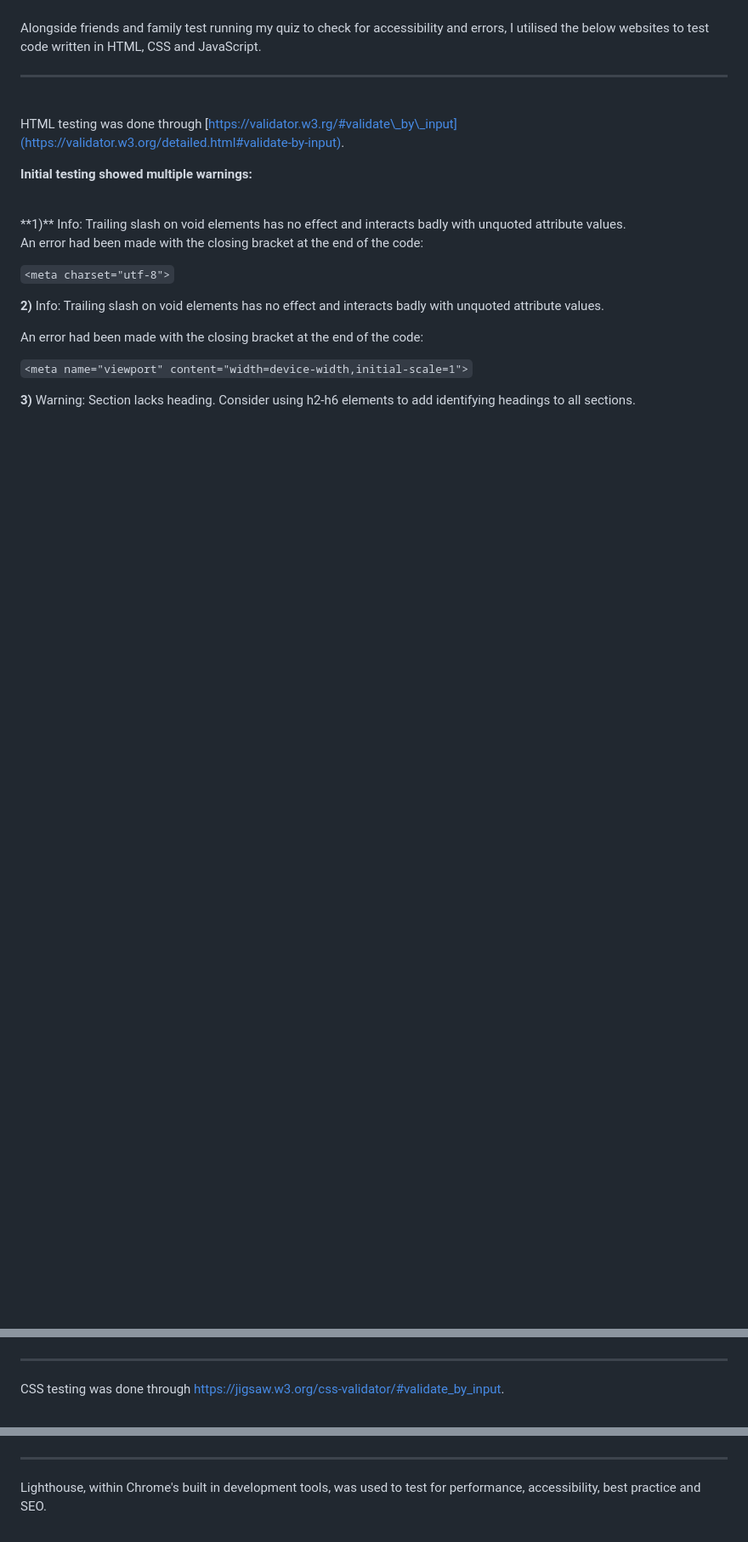
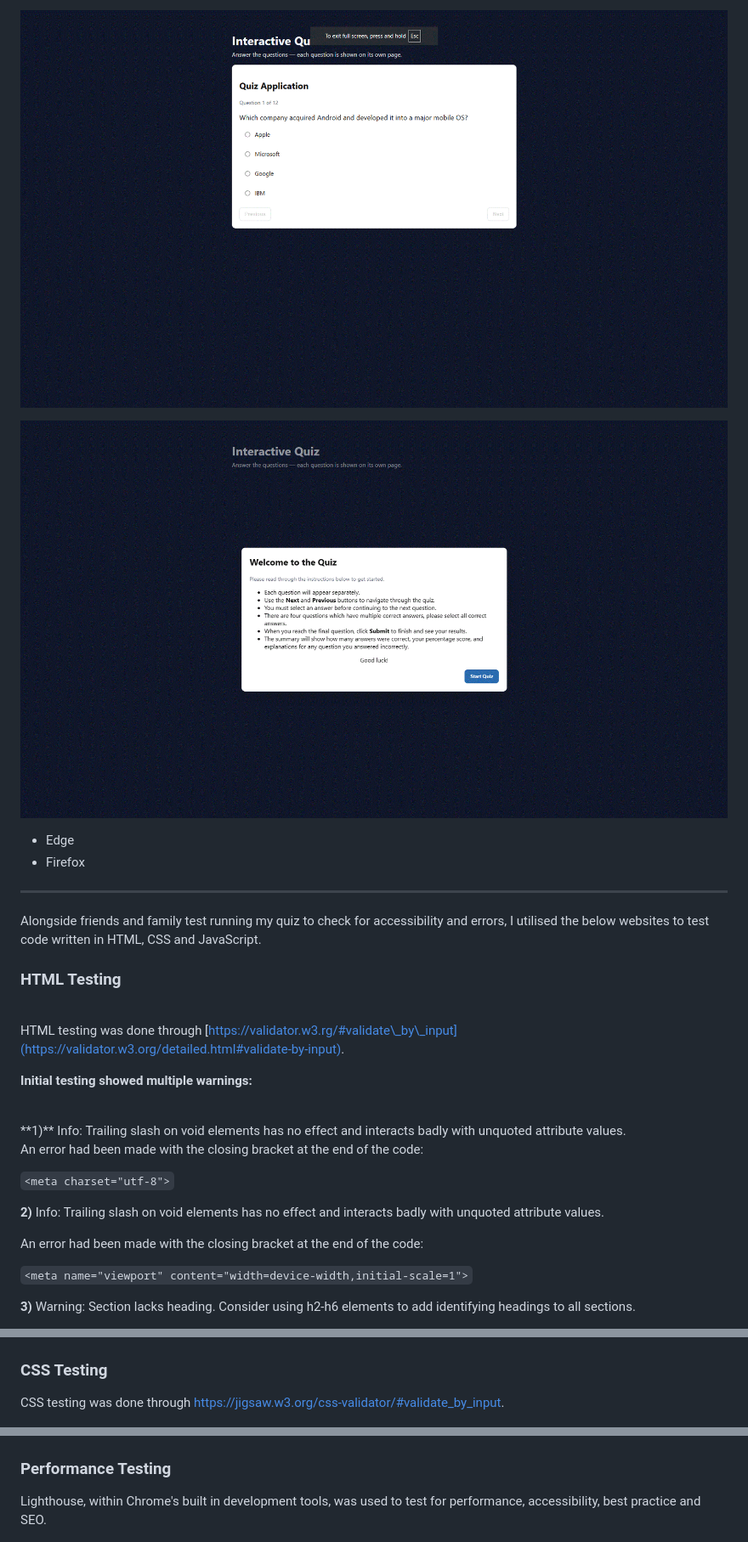
Before and after one commit to Rich-T-Biscuit/Quiz, a Markdown page: README.md, 3 parts joined by grey strips. Shown at 85% size. Drawn GitHub-style; blank space fills up the shorter version.

```diff
--- a/README.md
+++ b/README.md
@@ -66,6 +81,19 @@ Quiz/
+![picture of the website being tested in Chrome](images/Chrome_Questions.gif)
+
+![picture of the website being tested in Chrome](images/Chrome_Home.gif)
+
+- Edge
+- Firefox
+
+
+
+
+
+--------------------------------
 <p>Alongside friends and family test running my quiz to check for accessibility and errors, I utilised the below websites to test code written in HTML, CSS and JavaScript.</p>
 
-------------------------
+### HTML Testing
+
 <br>HTML testing was done through [https://validator.w3.rg/#validate\_by\_input](https://validator.w3.org/detailed.html#validate-by-input).
 
 **Initial testing showed multiple warnings:**
@@ -93,7 +121,7 @@ To aid accessibility, this was fixed by adding a hidden header:
 
 ![HTML Validator](images/HTML_Validator.gif)
 
-------------------------------------------
+### CSS Testing
 
 CSS testing was done through [https://jigsaw.w3.org/css-validator/#validate_by_input](https://jigsaw.w3.org/css-validator/validator).
 
@@ -116,7 +144,7 @@ Color contrast testing was done through [https://coolors.co/contrast-checker/111
 
 ![Color Contrast - Background](images/Color_Subtitle.gif)
 
------------------------------------------
+### Performance Testing
 
 Lighthouse, within Chrome's built in development tools, was used to test for performance, accessibility, best practice and SEO.
 
```
Also changed, not shown: other parts of README.md (+21 -6 lines).
